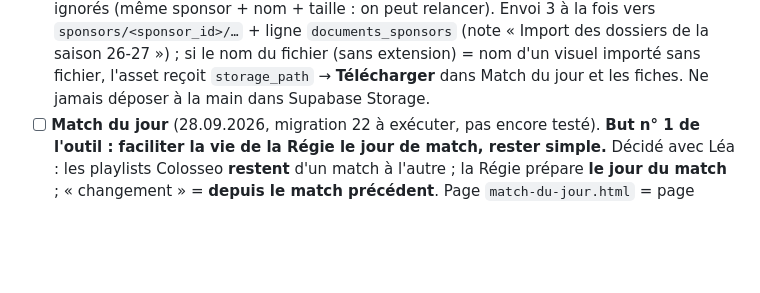
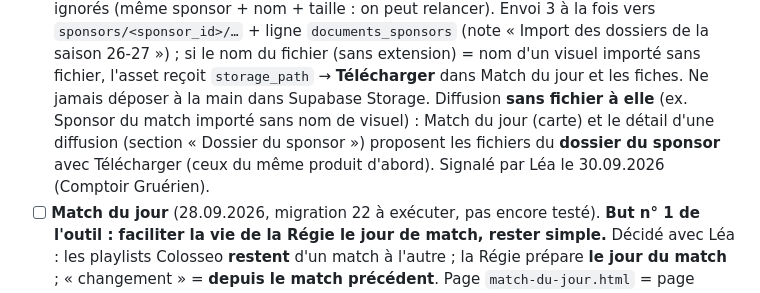
Before and after one commit to HC-Fribourg-Gotteron-SA/app-regie, a Markdown page: CLAUDE.md, the part around the change. GitHub-like rendering; blank space fills up the shorter version.

Commit message:
CLAUDE.md : fichiers du dossier sponsor proposés

```diff
--- a/CLAUDE.md
+++ b/CLAUDE.md
@@ -348,6 +348,9 @@ Autres règles décidées :
       vers `sponsors/<sponsor_id>/…` + ligne `documents_sponsors` (note « Import des dossiers de la saison 26-27 ») ;
       si le nom du fichier (sans extension) = nom d'un visuel importé sans fichier, l'asset reçoit `storage_path` →
       **Télécharger** dans Match du jour et les fiches. Ne jamais déposer à la main dans Supabase Storage.
+      Diffusion **sans fichier à elle** (ex. Sponsor du match importé sans nom de visuel) : Match du jour (carte) et le
+      détail d'une diffusion (section « Dossier du sponsor ») proposent les fichiers du **dossier du sponsor** avec
+      Télécharger (ceux du même produit d'abord). Signalé par Léa le 30.09.2026 (Comptoir Gruérien).
 - [ ] **Match du jour** (28.09.2026, migration 22 à exécuter, pas encore testé). **But n° 1 de l'outil : faciliter la
       vie de la Régie le jour de match, rester simple.** Décidé avec Léa : les playlists Colosseo **restent** d'un
       match à l'autre ; la Régie prépare **le jour du match** ; « changement » = **depuis le match précédent**.
```
